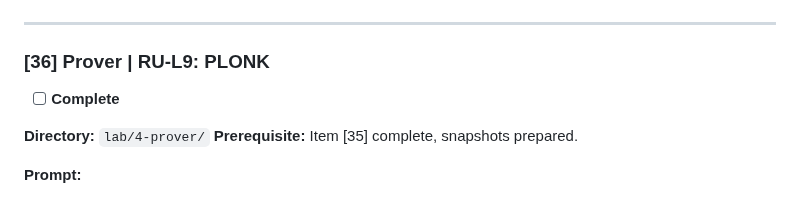
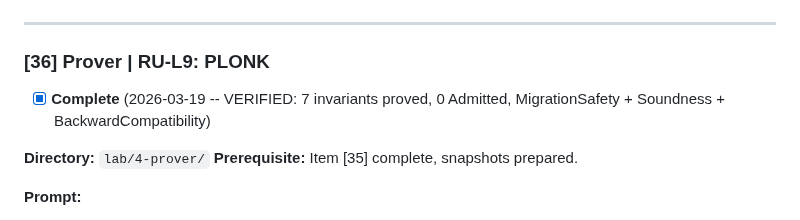
Before and after one commit to sebastian-quintero-osorio/basis-network, a Markdown page: zkl2/docs/ROADMAP_CHECKLIST.md, the part around the change. Drawn GitHub-style.

Commit message:
docs(zkl2): mark RU-L9 complete (36/44) -- Phase 4 halfway
Co-Authored-By: Claude Opus 4.6 (1M context) <noreply@anthropic.com>

```diff
--- a/zkl2/docs/ROADMAP_CHECKLIST.md
+++ b/zkl2/docs/ROADMAP_CHECKLIST.md
@@ -838,7 +838,7 @@ lab/4-prover/verification-history/YYYY-MM-plonk-migration/
 
 ### [36] Prover | RU-L9: PLONK
 
-- [ ] **Complete**
+- [x] **Complete** (2026-03-19 -- VERIFIED: 7 invariants proved, 0 Admitted, MigrationSafety + Soundness + BackwardCompatibility)
 
 **Directory:** `lab/4-prover/`
 **Prerequisite:** Item [35] complete, snapshots prepared.
```
